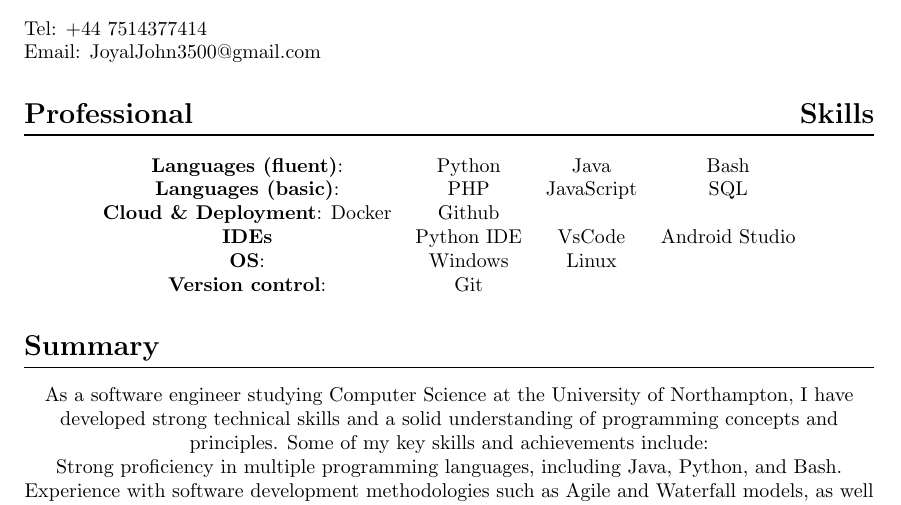
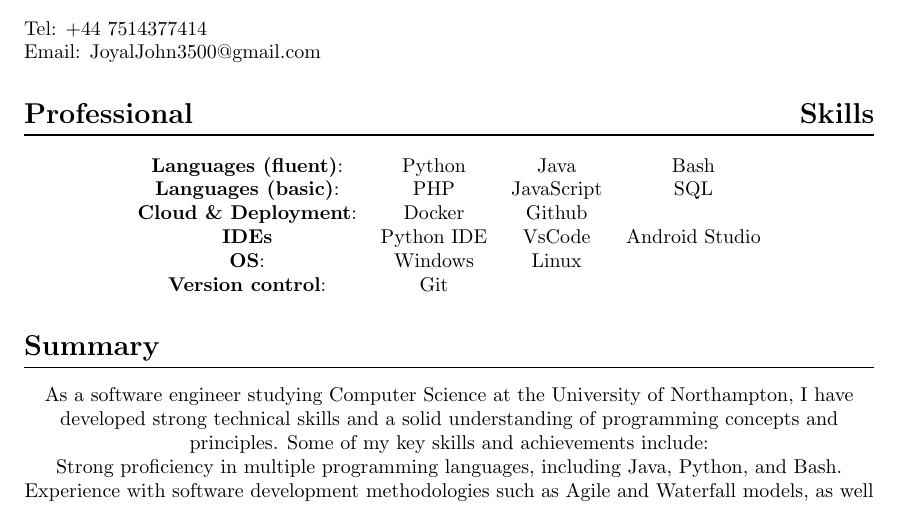
Before and after one commit to J0YALJ0HN/cv, a LaTeX CV (joyal_john_2023_cv.tex): part of page 1 of 3, cut so that both start at the same text. Compiled offline with pdfLaTeX.

Commit message:
table fix

```diff
--- a/joyal_john_2023_cv.tex
+++ b/joyal_john_2023_cv.tex
@@ -48,7 +48,7 @@
 \begin{tabular}{c c c c}
 {\bf Languages (fluent)}: & Python & Java & Bash\\
 {\bf Languages (basic)}: &  PHP & JavaScript & SQL\\
-{\bf Cloud \& Deployment}: Docker & Github\\
+{\bf Cloud \& Deployment}: & Docker & Github\\
 {\bf IDEs} & Python IDE & VsCode & Android Studio \\
 {\bf OS}: & Windows & Linux \\
 {\bf Version control}: & Git \\
```
